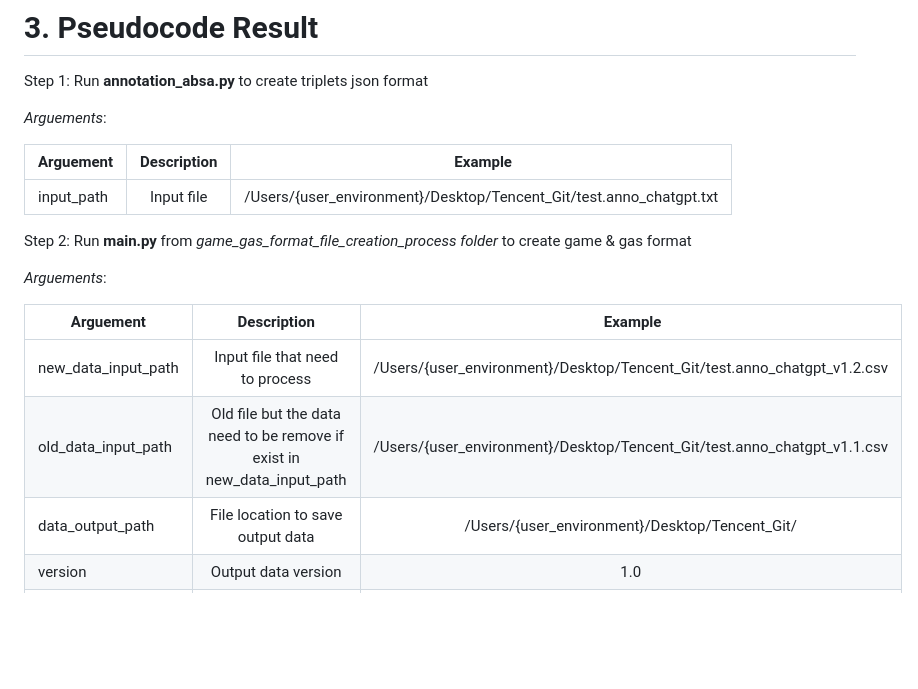
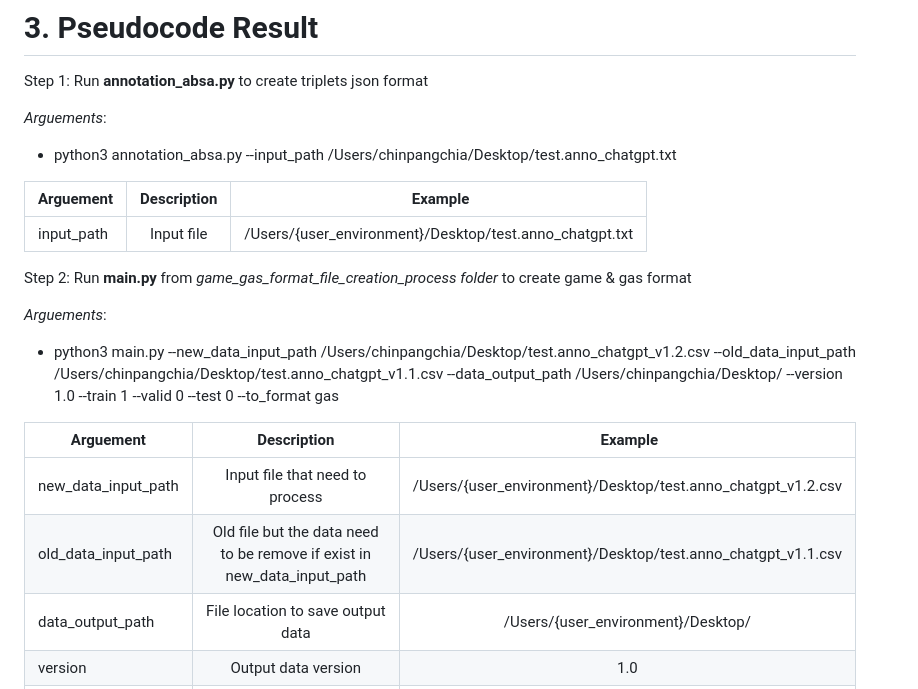
Before and after one commit to chinpang99/Python, a Markdown page: Natural Language Processing/data_augmentation/README.md, the part around one of its changes. GitHub-like rendering; blank space fills up the shorter version.

```diff
--- a/Natural Language Processing/data_augmentation/README.md
+++ b/Natural Language Processing/data_augmentation/README.md
@@ -65,20 +69,22 @@ to_format | Produce gas data | gas
 Step 1: Run **annotation_absa.py** to create triplets json format
 
 *Arguements*:
+- python3 annotation_absa.py --input_path /Users/chinpangchia/Desktop/test.anno_chatgpt.txt
 
 Arguement | Description | Example
 | ------------- |:-------------:| :-------------:|
-input_path | Input file | /Users/{user_environment}/Desktop/Tencent_Git/test.anno_chatgpt.txt
+input_path | Input file | /Users/{user_environment}/Desktop/test.anno_chatgpt.txt
 
 Step 2: Run **main.py** from *game_gas_format_file_creation_process folder* to create game & gas format
 
 *Arguements*:
+- python3 main.py --new_data_input_path /Users/chinpangchia/Desktop/test.anno_chatgpt_v1.2.csv --old_data_input_path /Users/chinpangchia/Desktop/test.anno_chatgpt_v1.1.csv --data_output_path /Users/chinpangchia/Desktop/ --version 1.0 --train 1 --valid 0 --test 0 --to_format gas
 
 Arguement | Description | Example
 | ------------- |:-------------:|:-------------:|
-new_data_input_path | Input file that need to process | /Users/{user_environment}/Desktop/Tencent_Git/test.anno_chatgpt_v1.2.csv
-old_data_input_path | Old file but the data need to be remove if exist in new_data_input_path | /Users/{user_environment}/Desktop/Tencent_Git/test.anno_chatgpt_v1.1.csv
-data_output_path | File location to save output data | /Users/{user_environment}/Desktop/Tencent_Git/
+new_data_input_path | Input file that need to process | /Users/{user_environment}/Desktop/test.anno_chatgpt_v1.2.csv
+old_data_input_path | Old file but the data need to be remove if exist in new_data_input_path | /Users/{user_environment}/Desktop/test.anno_chatgpt_v1.1.csv
+data_output_path | File location to save output data | /Users/{user_environment}/Desktop/
 version | Output data version | 1.0
 train | Training data split ratio | 1
 valid | Valid data split ratio | 0
```
Also changed, not shown: other parts of Natural Language Processing/data_augmentation/README.md (+13 -9 lines).
